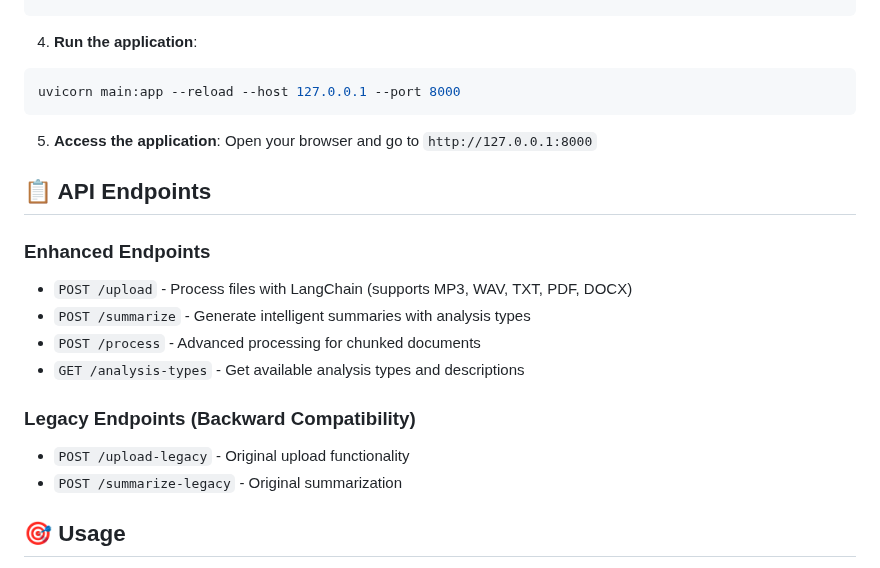
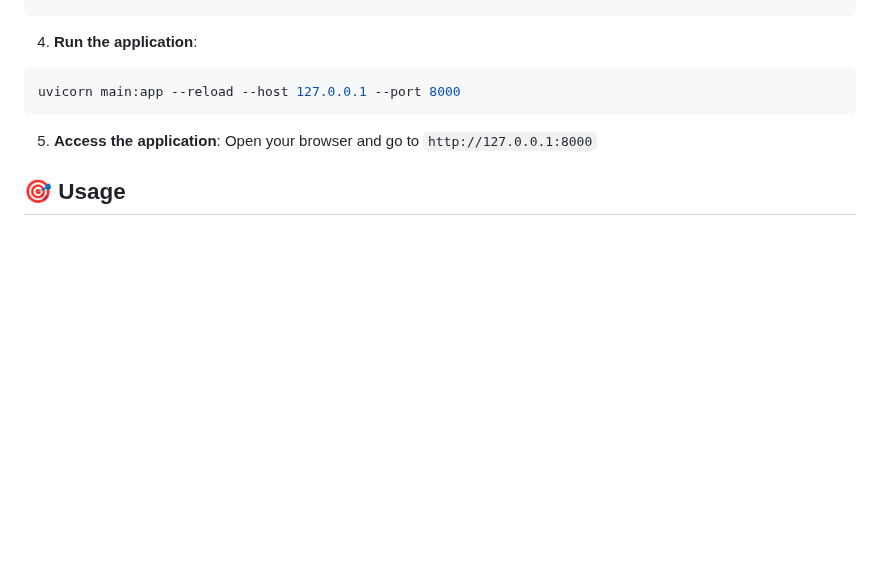
Before and after one commit to Avishi2511/meeting-summarizer-ai, a Markdown page: README.md, the part around one of its changes. GitHub-like rendering; blank space fills up the shorter version.

```diff
--- a/README.md
+++ b/README.md
@@ -54,18 +54,6 @@ uvicorn main:app --reload --host 127.0.0.1 --port 8000
 5. **Access the application**:
 Open your browser and go to `http://127.0.0.1:8000`
 
-## 📋 API Endpoints
-
-### Enhanced Endpoints
-- `POST /upload` - Process files with LangChain (supports MP3, WAV, TXT, PDF, DOCX)
-- `POST /summarize` - Generate intelligent summaries with analysis types
-- `POST /process` - Advanced processing for chunked documents
-- `GET /analysis-types` - Get available analysis types and descriptions
-
-### Legacy Endpoints (Backward Compatibility)
-- `POST /upload-legacy` - Original upload functionality
-- `POST /summarize-legacy` - Original summarization
-
 ## 🎯 Usage
 
 1. **Upload a file**: Drag and drop or select MP3, WAV, TXT, PDF, or DOCX files
```
Also changed, not shown: other parts of README.md (+0 -29 lines).
